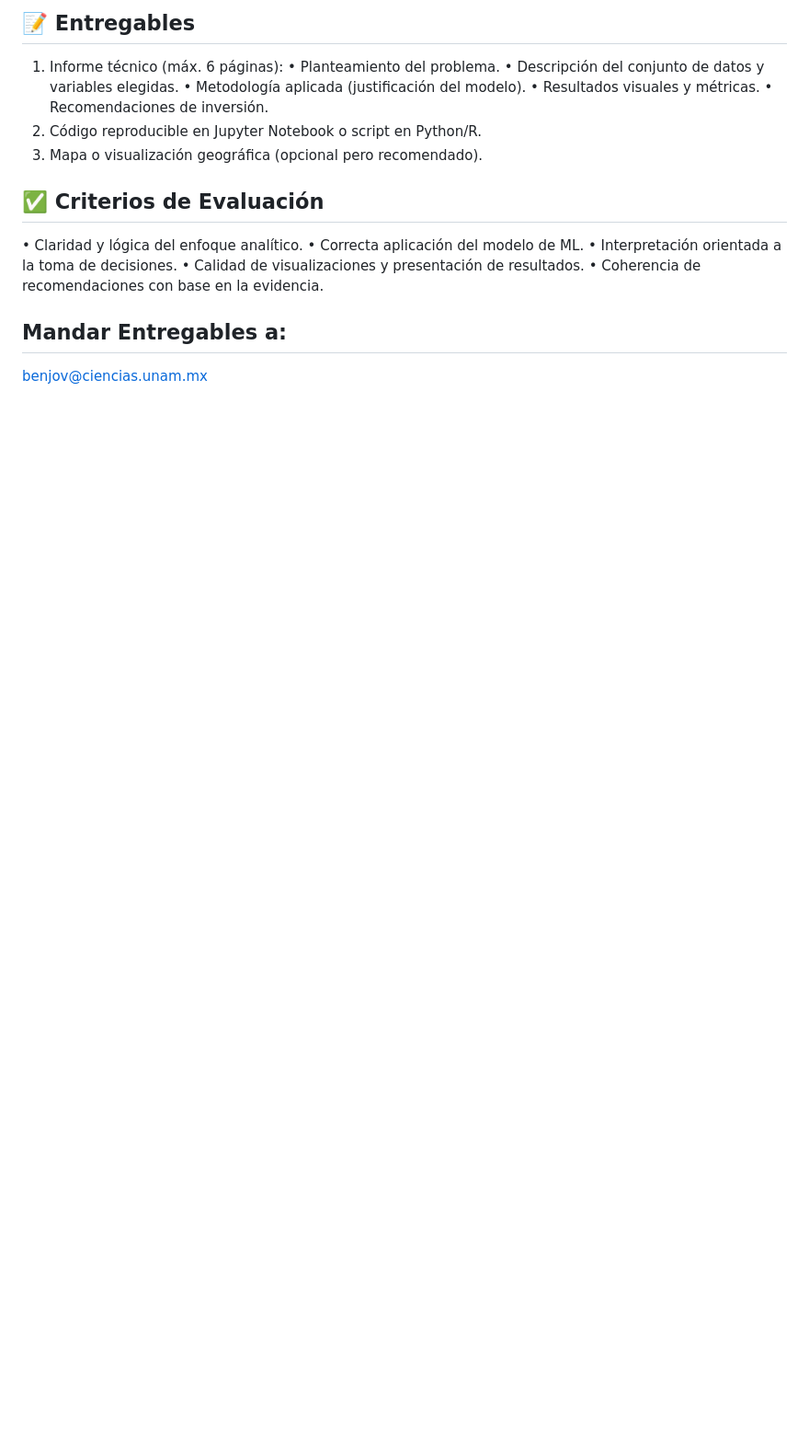
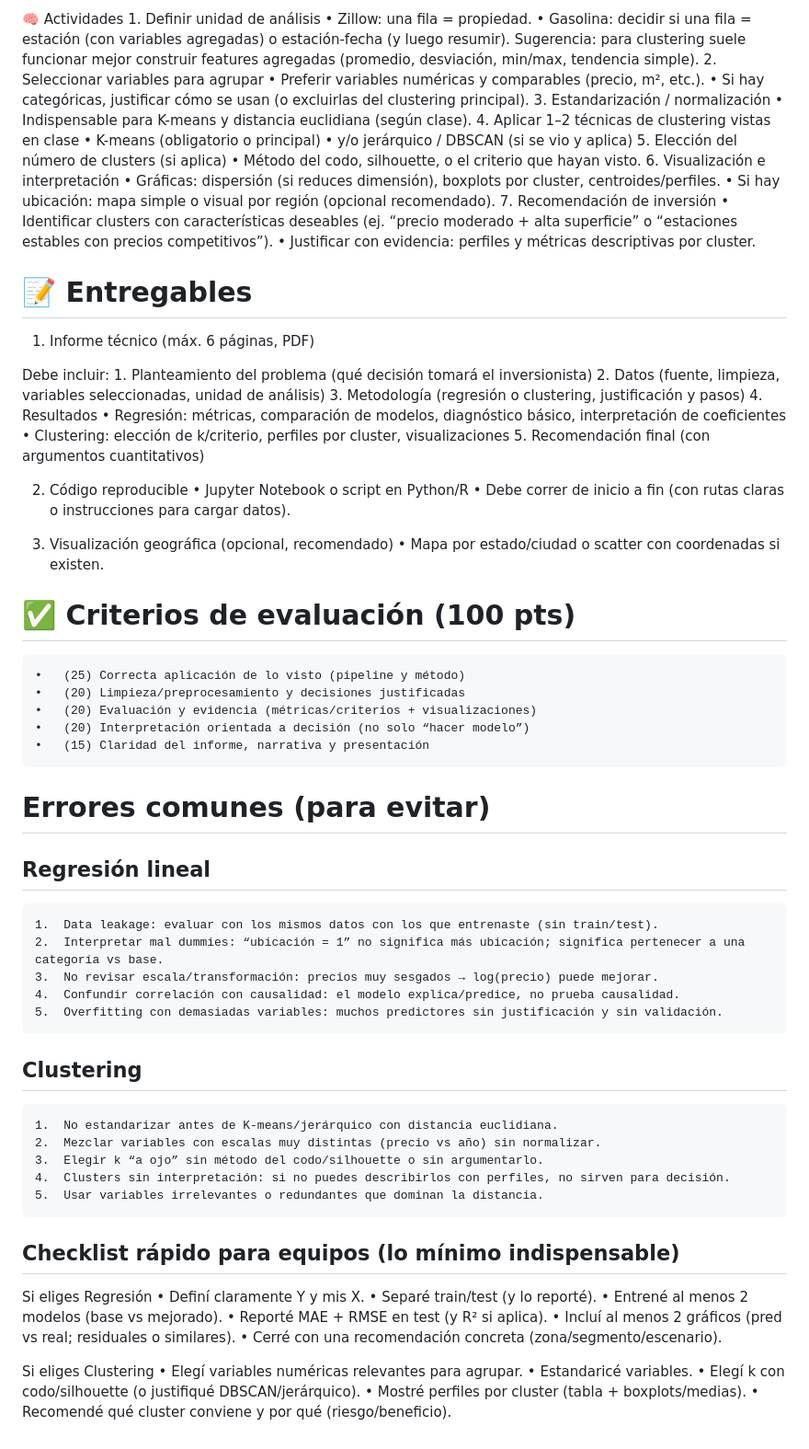
Before and after one commit to benjov/Diplomado-Ciencia-de-Datos-2026-Gen05, a Markdown page: Tarea 01/README Tarea.md, the part around one of its changes. Shown at 92% size. GitHub-like rendering; blank space fills up the shorter version.

```diff
--- a/Tarea 01/README Tarea.md
+++ b/Tarea 01/README Tarea.md
@@ -49,20 +83,82 @@ El inversionista busca zonas con baja volatilidad de precios o con tendencias as
 
-## 📝 Entregables
-1.	Informe técnico (máx. 6 páginas):
-• Planteamiento del problema.
-• Descripción del conjunto de datos y variables elegidas.
-• Metodología aplicada (justificación del modelo).
-• Resultados visuales y métricas.
-• Recomendaciones de inversión.
-2.	Código reproducible en Jupyter Notebook o script en Python/R.
-3. Mapa o visualización geográfica (opcional pero recomendado).
+🧠 Actividades
+	1.	Definir unidad de análisis
+	•	Zillow: una fila = propiedad.
+	•	Gasolina: decidir si una fila = estación (con variables agregadas) o estación-fecha (y luego resumir).
+Sugerencia: para clustering suele funcionar mejor construir features agregadas (promedio, desviación, min/max, tendencia simple).
+	2.	Seleccionar variables para agrupar
+	•	Preferir variables numéricas y comparables (precio, m², etc.).
+	•	Si hay categóricas, justificar cómo se usan (o excluirlas del clustering principal).
+	3.	Estandarización / normalización
+	•	Indispensable para K-means y distancia euclidiana (según clase).
+	4.	Aplicar 1–2 técnicas de clustering vistas en clase
+	•	K-means (obligatorio o principal)
+	•	y/o jerárquico / DBSCAN (si se vio y aplica)
+	5.	Elección del número de clusters (si aplica)
+	•	Método del codo, silhouette, o el criterio que hayan visto.
+	6.	Visualización e interpretación
+	•	Gráficas: dispersión (si reduces dimensión), boxplots por cluster, centroides/perfiles.
+	•	Si hay ubicación: mapa simple o visual por región (opcional recomendado).
+	7.	Recomendación de inversión
+	•	Identificar clusters con características deseables (ej. “precio moderado + alta superficie” o “estaciones estables con precios competitivos”).
+	•	Justificar con evidencia: perfiles y métricas descriptivas por cluster.
 
-## ✅ Criterios de Evaluación
-• Claridad y lógica del enfoque analítico.
-• Correcta aplicación del modelo de ML.
-• Interpretación orientada a la toma de decisiones.
-• Calidad de visualizaciones y presentación de resultados.
-• Coherencia de recomendaciones con base en la evidencia.
+# 📝 Entregables
 
-## Mandar Entregables a:
-benjov@ciencias.unam.mx
+1) Informe técnico (máx. 6 páginas, PDF)
+
+Debe incluir:
+	1.	Planteamiento del problema (qué decisión tomará el inversionista)
+	2.	Datos (fuente, limpieza, variables seleccionadas, unidad de análisis)
+	3.	Metodología (regresión o clustering, justificación y pasos)
+	4.	Resultados
+	•	Regresión: métricas, comparación de modelos, diagnóstico básico, interpretación de coeficientes
+	•	Clustering: elección de k/criterio, perfiles por cluster, visualizaciones
+	5.	Recomendación final (con argumentos cuantitativos)
+
+2) Código reproducible
+	•	Jupyter Notebook o script en Python/R
+	•	Debe correr de inicio a fin (con rutas claras o instrucciones para cargar datos).
+
+3) Visualización geográfica (opcional, recomendado)
+	•	Mapa por estado/ciudad o scatter con coordenadas si existen.
+
+# ✅ Criterios de evaluación (100 pts)
+	•	(25) Correcta aplicación de lo visto (pipeline y método)
+	•	(20) Limpieza/preprocesamiento y decisiones justificadas
+	•	(20) Evaluación y evidencia (métricas/criterios + visualizaciones)
+	•	(20) Interpretación orientada a decisión (no solo “hacer modelo”)
+	•	(15) Claridad del informe, narrativa y presentación
+
+# Errores comunes (para evitar)
+
+## Regresión lineal
+	1.	Data leakage: evaluar con los mismos datos con los que entrenaste (sin train/test).
+	2.	Interpretar mal dummies: “ubicación = 1” no significa más ubicación; significa pertenecer a una categoría vs base.
+	3.	No revisar escala/transformación: precios muy sesgados → log(precio) puede mejorar.
+	4.	Confundir correlación con causalidad: el modelo explica/predice, no prueba causalidad.
+	5.	Overfitting con demasiadas variables: muchos predictores sin justificación y sin validación.
+
+## Clustering
+	1.	No estandarizar antes de K-means/jerárquico con distancia euclidiana.
+	2.	Mezclar variables con escalas muy distintas (precio vs año) sin normalizar.
+	3.	Elegir k “a ojo” sin método del codo/silhouette o sin argumentarlo.
+	4.	Clusters sin interpretación: si no puedes describirlos con perfiles, no sirven para decisión.
+	5.	Usar variables irrelevantes o redundantes que dominan la distancia.
+
+## Checklist rápido para equipos (lo mínimo indispensable)
+
+Si eliges Regresión
+	•	Definí claramente Y y mis X.
+	•	Separé train/test (y lo reporté).
+	•	Entrené al menos 2 modelos (base vs mejorado).
+	•	Reporté MAE + RMSE en test (y R² si aplica).
+	•	Incluí al menos 2 gráficos (pred vs real; residuales o similares).
+	•	Cerré con una recomendación concreta (zona/segmento/escenario).
+
+Si eliges Clustering
+	•	Elegí variables numéricas relevantes para agrupar.
+	•	Estandaricé variables.
+	•	Elegí k con codo/silhouette (o justifiqué DBSCAN/jerárquico).
+	•	Mostré perfiles por cluster (tabla + boxplots/medias).
+	•	Recomendé qué cluster conviene y por qué (riesgo/beneficio).
```
Also changed, not shown: other parts of Tarea 01/README Tarea.md (+64 -30 lines).
